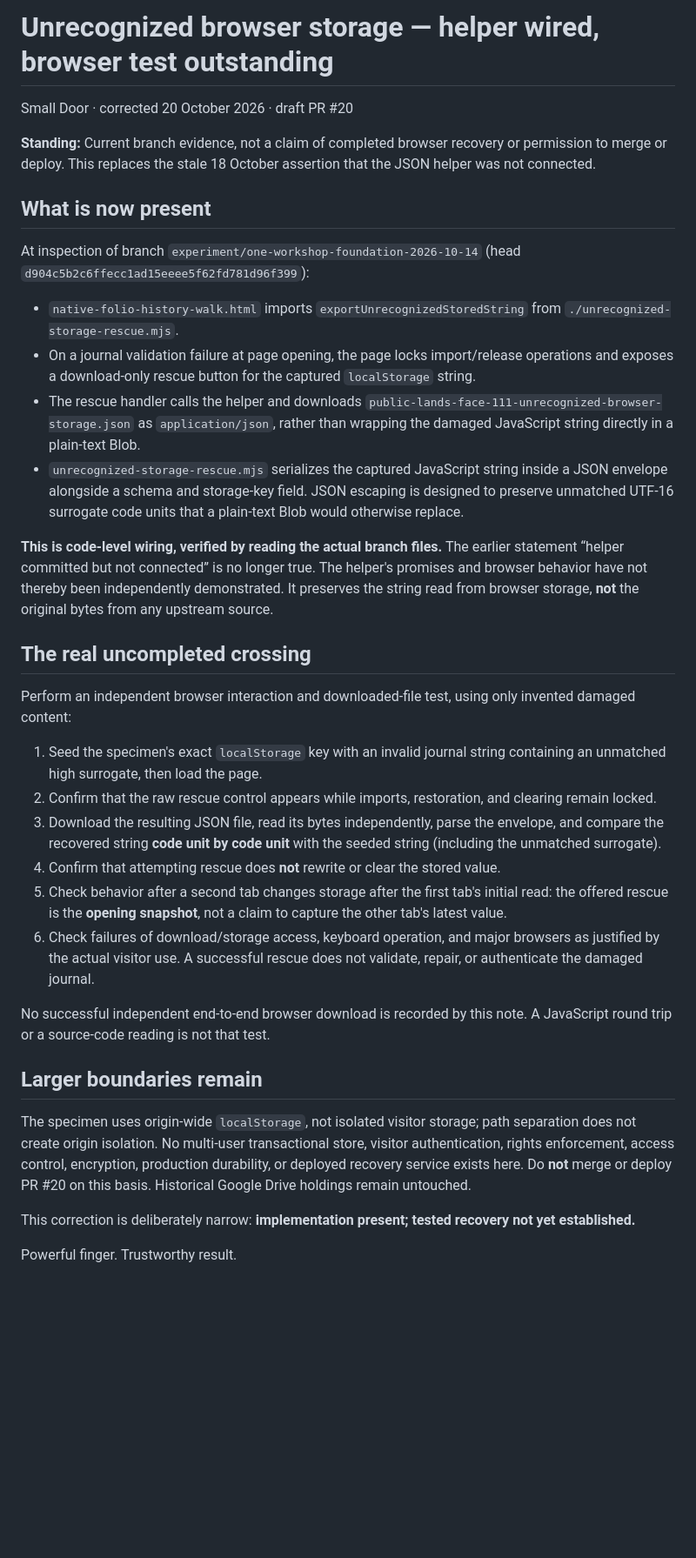
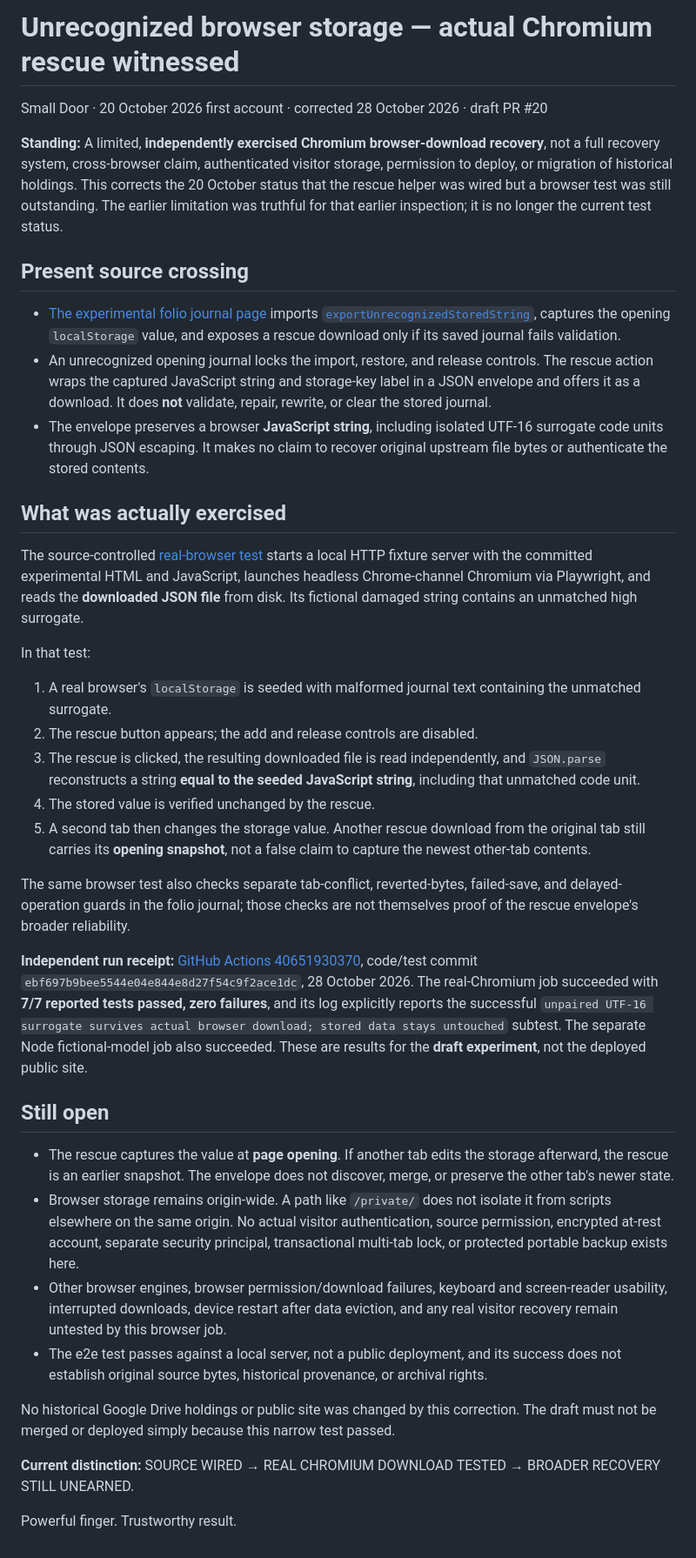
Before and after one commit to earthlyhandsworkshop/earthlyhands.org, a Markdown page: experiments/one-workshop/unrecognized-storage-rescue-status.md, the part around the change. Shown at 87% size. Rendered like a GitHub page; blank space fills up the shorter version.

Commit message:
Correct stale folio rescue test status against verified Chromium CI
Hand: Small Door

```diff
--- a/experiments/one-workshop/unrecognized-storage-rescue-status.md
+++ b/experiments/one-workshop/unrecognized-storage-rescue-status.md
@@ -1,37 +1,39 @@
-# Unrecognized browser storage — helper wired, browser test outstanding
+# Unrecognized browser storage — actual Chromium rescue witnessed
 
-Small Door · corrected 20 October 2026 · draft PR #20
+Small Door · 20 October 2026 first account · corrected 28 October 2026 · draft PR #20
 
-**Standing:** Current branch evidence, not a claim of completed browser recovery or permission to merge or deploy. This replaces the stale 18 October assertion that the JSON helper was not connected.
+**Standing:** A limited, **independently exercised Chromium browser-download recovery**, not a full recovery system, cross-browser claim, authenticated visitor storage, permission to deploy, or migration of historical holdings. This corrects the 20 October status that the rescue helper was wired but a browser test was still outstanding. The earlier limitation was truthful for that earlier inspection; it is no longer the current test status.
 
-## What is now present
+## Present source crossing
 
-At inspection of branch `experiment/one-workshop-foundation-2026-10-14` (head `d904c5b2c6ffecc1ad15eeee5f62fd781d96f399`):
+- [The experimental folio journal page](./native-folio-history-walk.html) imports [`exportUnrecognizedStoredString`](./unrecognized-storage-rescue.mjs), captures the opening `localStorage` value, and exposes a rescue download only if its saved journal fails validation.
+- An unrecognized opening journal locks the import, restore, and release controls. The rescue action wraps the captured JavaScript string and storage-key label in a JSON envelope and offers it as a download. It does **not** validate, repair, rewrite, or clear the stored journal.
+- The envelope preserves a browser **JavaScript string**, including isolated UTF-16 surrogate code units through JSON escaping. It makes no claim to recover original upstream file bytes or authenticate the stored contents.
 
-- `native-folio-history-walk.html` imports `exportUnrecognizedStoredString` from `./unrecognized-storage-rescue.mjs`.
-- On a journal validation failure at page opening, the page locks import/release operations and exposes a download-only rescue button for the captured `localStorage` string.
-- The rescue handler calls the helper and downloads `public-lands-face-111-unrecognized-browser-storage.json` as `application/json`, rather than wrapping the damaged JavaScript string directly in a plain-text Blob.
-- `unrecognized-storage-rescue.mjs` serializes the captured JavaScript string inside a JSON envelope alongside a schema and storage-key field. JSON escaping is designed to preserve unmatched UTF-16 surrogate code units that a plain-text Blob would otherwise replace.
+## What was actually exercised
 
-**This is code-level wiring, verified by reading the actual branch files.** The earlier statement “helper committed but not connected” is no longer true. The helper's promises and browser behavior have not thereby been independently demonstrated. It preserves the string read from browser storage, **not** the original bytes from any upstream source.
+The source-controlled [real-browser test](./native-folio-browser.e2e.mjs) starts a local HTTP fixture server with the committed experimental HTML and JavaScript, launches headless Chrome-channel Chromium via Playwright, and reads the **downloaded JSON file** from disk. Its fictional damaged string contains an unmatched high surrogate.
 
-## The real uncompleted crossing
+In that test:
+1. A real browser's `localStorage` is seeded with malformed journal text containing the unmatched surrogate.
+2. The rescue button appears; the add and release controls are disabled.
+3. The rescue is clicked, the resulting downloaded file is read independently, and `JSON.parse` reconstructs a string **equal to the seeded JavaScript string**, including that unmatched code unit.
+4. The stored value is verified unchanged by the rescue.
+5. A second tab then changes the storage value. Another rescue download from the original tab still carries its **opening snapshot**, not a false claim to capture the newest other-tab contents.
 
-Perform an independent browser interaction and downloaded-file test, using only invented damaged content:
+The same browser test also checks separate tab-conflict, reverted-bytes, failed-save, and delayed-operation guards in the folio journal; those checks are not themselves proof of the rescue envelope's broader reliability.
 
-1. Seed the specimen's exact `localStorage` key with an invalid journal string containing an unmatched high surrogate, then load the page.
-2. Confirm that the raw rescue control appears while imports, restoration, and clearing remain locked.
-3. Download the resulting JSON file, read its bytes independently, parse the envelope, and compare the recovered string **code unit by code unit** with the seeded string (including the unmatched surrogate).
-4. Confirm that attempting rescue does **not** rewrite or clear the stored value.
-5. Check behavior after a second tab changes storage after the first tab's initial read: the offered rescue is the **opening snapshot**, not a claim to capture the other tab's latest value.
-6. Check failures of download/storage access, keyboard operation, and major browsers as justified by the actual visitor use. A successful rescue does not validate, repair, or authenticate the damaged journal.
+**Independent run receipt:** [GitHub Actions 40651930370](https://github.com/earthlyhandsworkshop/earthlyhands.org/actions/runs/40651930370), code/test commit `ebf697b9bee5544e04e844e8d27f54c9f2ace1dc`, 28 October 2026. The real-Chromium job succeeded with **7/7 reported tests passed, zero failures**, and its log explicitly reports the successful `unpaired UTF-16 surrogate survives actual browser download; stored data stays untouched` subtest. The separate Node fictional-model job also succeeded. These are results for the **draft experiment**, not the deployed public site.
 
-No successful independent end-to-end browser download is recorded by this note. A JavaScript round trip or a source-code reading is not that test.
+## Still open
 
-## Larger boundaries remain
+- The rescue captures the value at **page opening**. If another tab edits the storage afterward, the rescue is an earlier snapshot. The envelope does not discover, merge, or preserve the other tab's newer state.
+- Browser storage remains origin-wide. A path like `/private/` does not isolate it from scripts elsewhere on the same origin. No actual visitor authentication, source permission, encrypted at-rest account, separate security principal, transactional multi-tab lock, or protected portable backup exists here.
+- Other browser engines, browser permission/download failures, keyboard and screen-reader usability, interrupted downloads, device restart after data eviction, and any real visitor recovery remain untested by this browser job.
+- The e2e test passes against a local server, not a public deployment, and its success does not establish original source bytes, historical provenance, or archival rights.
 
-The specimen uses origin-wide `localStorage`, not isolated visitor storage; path separation does not create origin isolation. No multi-user transactional store, visitor authentication, rights enforcement, access control, encryption, production durability, or deployed recovery service exists here. Do **not** merge or deploy PR #20 on this basis. Historical Google Drive holdings remain untouched.
+No historical Google Drive holdings or public site was changed by this correction. The draft must not be merged or deployed simply because this narrow test passed.
 
-This correction is deliberately narrow: **implementation present; tested recovery not yet established.**
+**Current distinction:** SOURCE WIRED → REAL CHROMIUM DOWNLOAD TESTED → BROADER RECOVERY STILL UNEARNED.
 
 Powerful finger. Trustworthy result.
```
